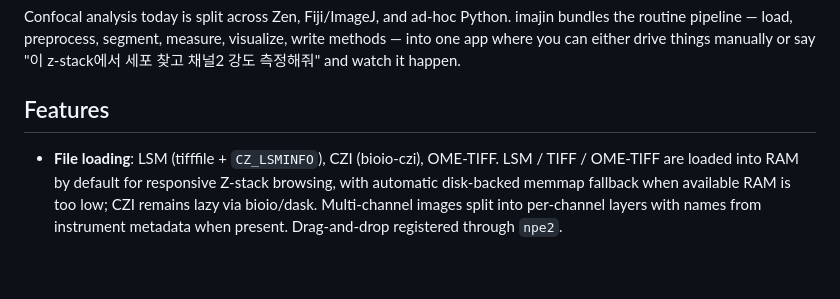
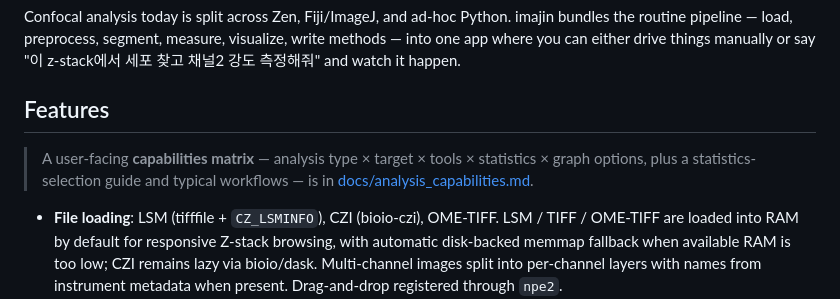
Before and after one commit to CrazyWaterdeer/Imajin, a Markdown page: README.md, the part around the change. GitHub-like rendering; blank space fills up the shorter version.

```diff
--- a/README.md
+++ b/README.md
@@ -23,6 +23,10 @@ manually or say "이 z-stack에서 세포 찾고 채널2 강도 측정해줘" an
 happen.
 
 ## Features
+
+> A user-facing **capabilities matrix** — analysis type × target × tools ×
+> statistics × graph options, plus a statistics-selection guide and typical
+> workflows — is in [docs/analysis_capabilities.md](docs/analysis_capabilities.md).
 
 - **File loading**: LSM (tifffile + `CZ_LSMINFO`), CZI (bioio-czi), OME-TIFF.
   LSM / TIFF / OME-TIFF are loaded into RAM by default for responsive Z-stack
```
Also changed, not shown: docs/analysis_capabilities.md (added, +85 -0 lines).
